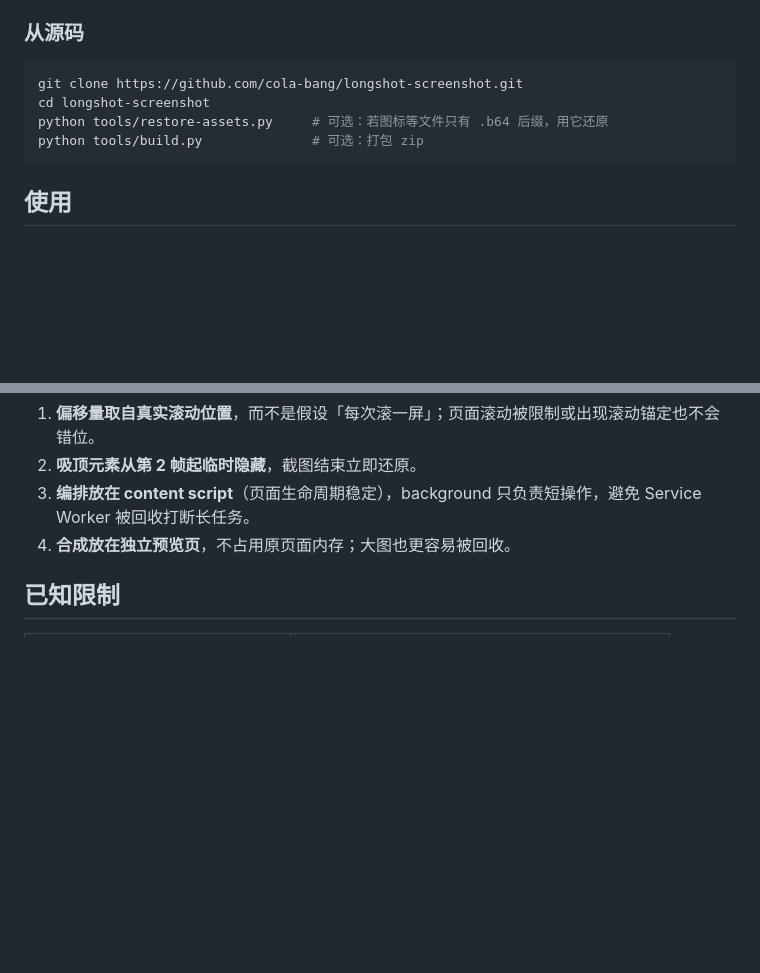
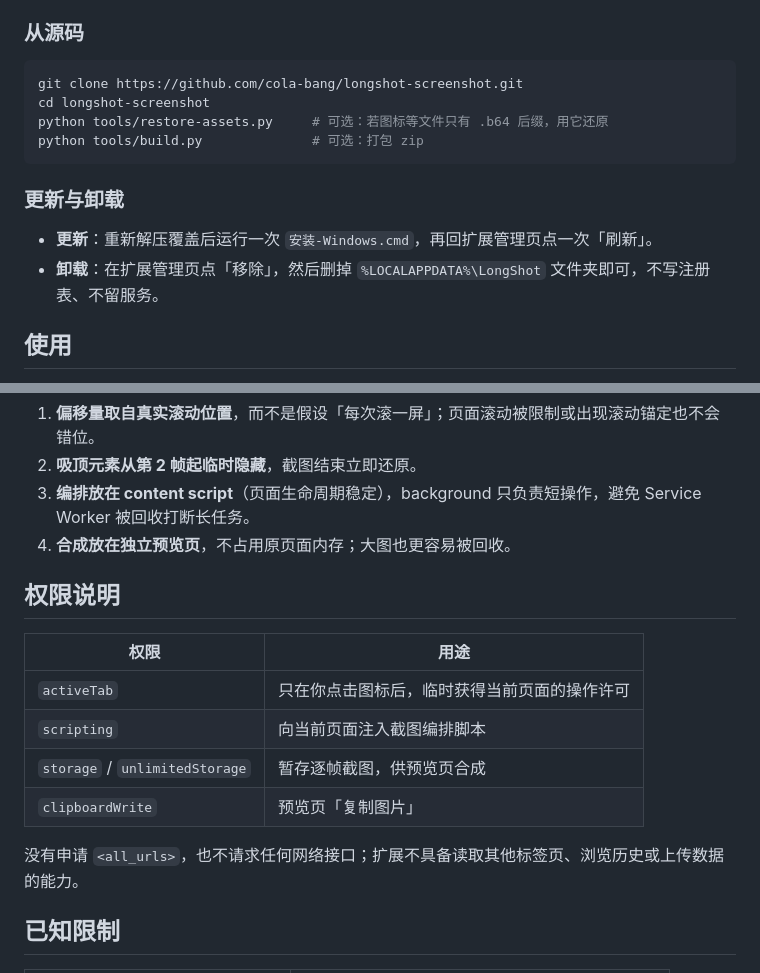
Before and after one commit to cola-bang/longshot-screenshot, a Markdown page: README.md, 2 parts joined by grey strips. GitHub-like rendering; blank space fills up the shorter version.

````diff
--- a/README.md
+++ b/README.md
@@ -71,6 +85,11 @@ python tools/restore-assets.py     # 可选：若图标等文件只有 .b64 后
 python tools/build.py              # 可选：打包 zip
 ```
 
+### 更新与卸载
+
+- **更新**：重新解压覆盖后运行一次 `安装-Windows.cmd`，再回扩展管理页点一次「刷新」。
+- **卸载**：在扩展管理页点「移除」，然后删掉 `%LOCALAPPDATA%\LongShot` 文件夹即可，不写注册表、不留服务。
+
 ## 使用
 
 1. 打开要截的网页，等页面加载完成。
@@ -100,6 +119,17 @@ popup ──► background ──► content script（编排）
 3. **编排放在 content script**（页面生命周期稳定），background 只负责短操作，避免 Service Worker 被回收打断长任务。
 4. **合成放在独立预览页**，不占用原页面内存；大图也更容易被回收。
 
+## 权限说明
+
+| 权限 | 用途 |
+| --- | --- |
+| `activeTab` | 只在你点击图标后，临时获得当前页面的操作许可 |
+| `scripting` | 向当前页面注入截图编排脚本 |
+| `storage` / `unlimitedStorage` | 暂存逐帧截图，供预览页合成 |
+| `clipboardWrite` | 预览页「复制图片」 |
+
+没有申请 `<all_urls>`，也不请求任何网络接口；扩展不具备读取其他标签页、浏览历史或上传数据的能力。
+
 ## 已知限制
 
 | 限制 | 说明 |
````
Also changed, not shown: other parts of README.md (+52 -11 lines), docs/popup.png, 10 other files.
